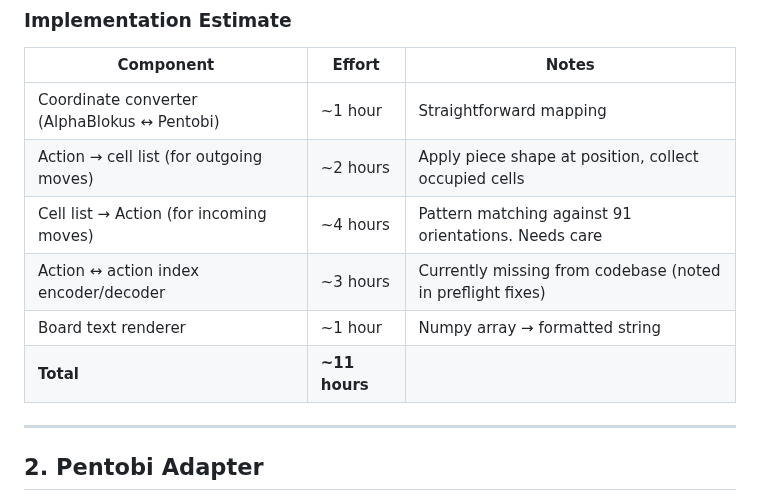
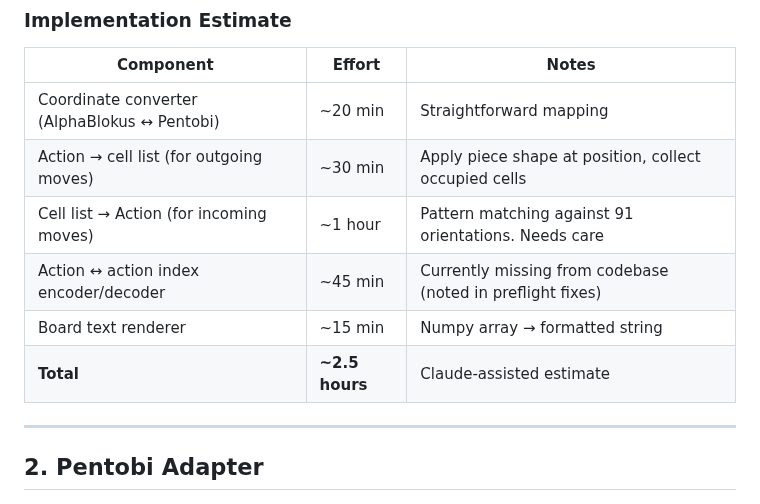
Before and after one commit to HenryTBCassidy/AlphaBlokus, a Markdown page: docs/08-EXTERNAL-INTERFACES.md, the part around one of its changes. Rendered like a GitHub page.

```diff
--- a/docs/08-EXTERNAL-INTERFACES.md
+++ b/docs/08-EXTERNAL-INTERFACES.md
@@ -93,12 +93,12 @@ This should be a standalone utility function usable by the CLI, the Pentobi adap
 
 | Component | Effort | Notes |
 |-----------|--------|-------|
-| Coordinate converter (AlphaBlokus ↔ Pentobi) | ~1 hour | Straightforward mapping |
-| Action → cell list (for outgoing moves) | ~2 hours | Apply piece shape at position, collect occupied cells |
-| Cell list → Action (for incoming moves) | ~4 hours | Pattern matching against 91 orientations. Needs care |
-| Action ↔ action index encoder/decoder | ~3 hours | Currently missing from codebase (noted in preflight fixes) |
-| Board text renderer | ~1 hour | Numpy array → formatted string |
-| **Total** | **~11 hours** | |
+| Coordinate converter (AlphaBlokus ↔ Pentobi) | ~20 min | Straightforward mapping |
+| Action → cell list (for outgoing moves) | ~30 min | Apply piece shape at position, collect occupied cells |
+| Cell list → Action (for incoming moves) | ~1 hour | Pattern matching against 91 orientations. Needs care |
+| Action ↔ action index encoder/decoder | ~45 min | Currently missing from codebase (noted in preflight fixes) |
+| Board text renderer | ~15 min | Numpy array → formatted string |
+| **Total** | **~2.5 hours** | Claude-assisted estimate |
 
 ---
 
```
Also changed, not shown: other parts of docs/08-EXTERNAL-INTERFACES.md (+18 -18 lines).
